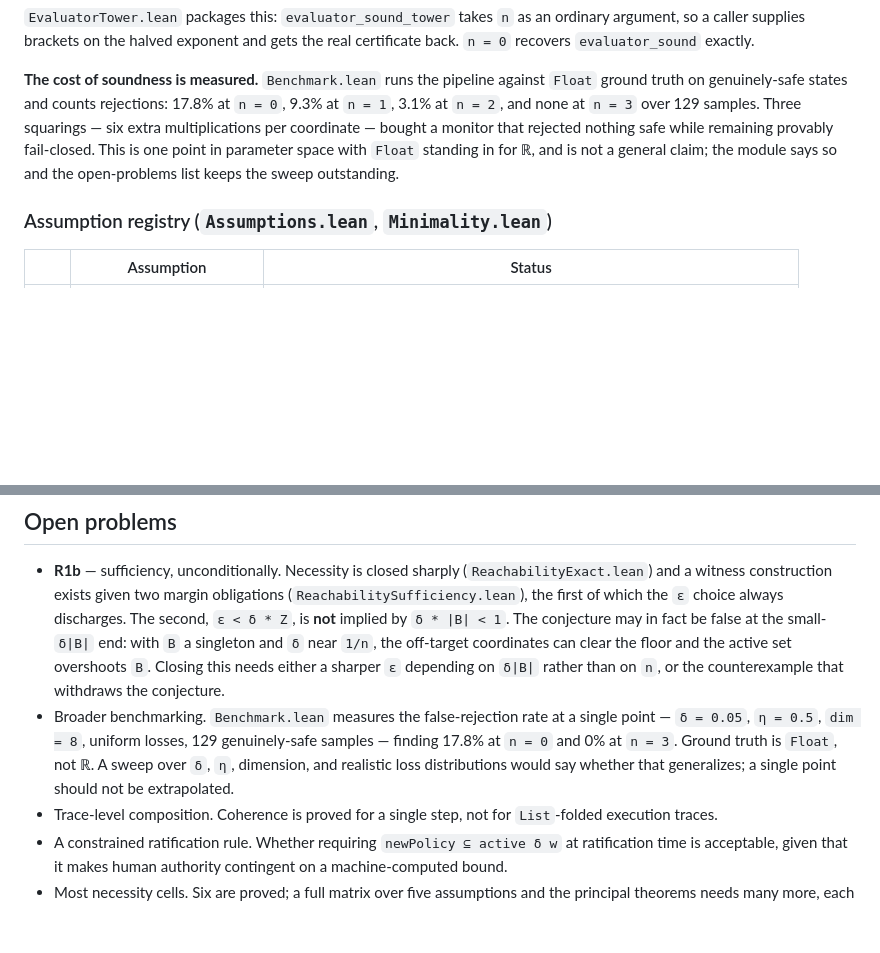
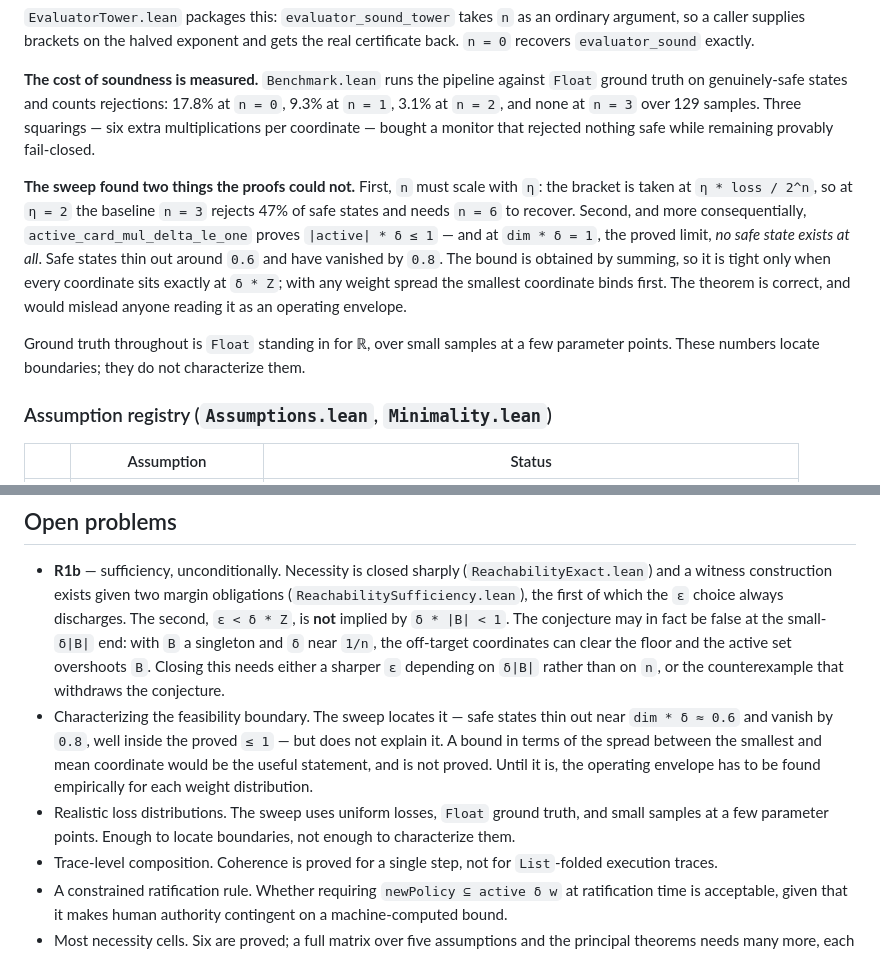
Before and after one commit to Goblohan/darm-monitor, a Markdown page: README.md, 2 parts joined by grey strips. Rendered like a GitHub page; blank space fills up the shorter version.

Commit message:
README: record the sweep. n scales with eta; the capacity bound is correct but misleading as an operating envelope - zero safe states at dim*delta=1, the proved limit

```diff
--- a/README.md
+++ b/README.md
@@ -222,9 +222,20 @@ real certificate back. `n = 0` recovers `evaluator_sound` exactly.
 `Float` ground truth on genuinely-safe states and counts rejections: 17.8% at
 `n = 0`, 9.3% at `n = 1`, 3.1% at `n = 2`, and none at `n = 3` over 129 samples.
 Three squarings — six extra multiplications per coordinate — bought a monitor that
-rejected nothing safe while remaining provably fail-closed. This is one point in
-parameter space with `Float` standing in for ℝ, and is not a general claim; the
-module says so and the open-problems list keeps the sweep outstanding.
+rejected nothing safe while remaining provably fail-closed.
+
+**The sweep found two things the proofs could not.** First, `n` must scale with `η`:
+the bracket is taken at `η * loss / 2^n`, so at `η = 2` the baseline `n = 3` rejects
+47% of safe states and needs `n = 6` to recover. Second, and more consequentially,
+`active_card_mul_delta_le_one` proves `|active| * δ ≤ 1` — and at `dim * δ = 1`, the
+proved limit, *no safe state exists at all*. Safe states thin out around `0.6` and
+have vanished by `0.8`. The bound is obtained by summing, so it is tight only when
+every coordinate sits exactly at `δ * Z`; with any weight spread the smallest
+coordinate binds first. The theorem is correct, and would mislead anyone reading it
+as an operating envelope.
+
+Ground truth throughout is `Float` standing in for ℝ, over small samples at a few
+parameter points. These numbers locate boundaries; they do not characterize them.
 
 ### Assumption registry (`Assumptions.lean`, `Minimality.lean`)
 
@@ -300,11 +311,14 @@ whose holder A4 says the agent can influence without bound.
   and `δ` near `1/n`, the off-target coordinates can clear the floor and the active
   set overshoots `B`. Closing this needs either a sharper `ε` depending on `δ|B|`
   rather than on `n`, or the counterexample that withdraws the conjecture.
-- Broader benchmarking. `Benchmark.lean` measures the false-rejection rate at a
-  single point — `δ = 0.05`, `η = 0.5`, `dim = 8`, uniform losses, 129 genuinely-safe
-  samples — finding 17.8% at `n = 0` and 0% at `n = 3`. Ground truth is `Float`, not
-  ℝ. A sweep over `δ`, `η`, dimension, and realistic loss distributions would say
-  whether that generalizes; a single point should not be extrapolated.
+- Characterizing the feasibility boundary. The sweep locates it — safe states thin
+  out near `dim * δ ≈ 0.6` and vanish by `0.8`, well inside the proved `≤ 1` — but
+  does not explain it. A bound in terms of the spread between the smallest and mean
+  coordinate would be the useful statement, and is not proved. Until it is, the
+  operating envelope has to be found empirically for each weight distribution.
+- Realistic loss distributions. The sweep uses uniform losses, `Float` ground truth,
+  and small samples at a few parameter points. Enough to locate boundaries, not
+  enough to characterize them.
 - Trace-level composition. Coherence is proved for a single step, not for
   `List`-folded execution traces.
 - A constrained ratification rule. Whether requiring `newPolicy ⊆ active δ w` at
```
